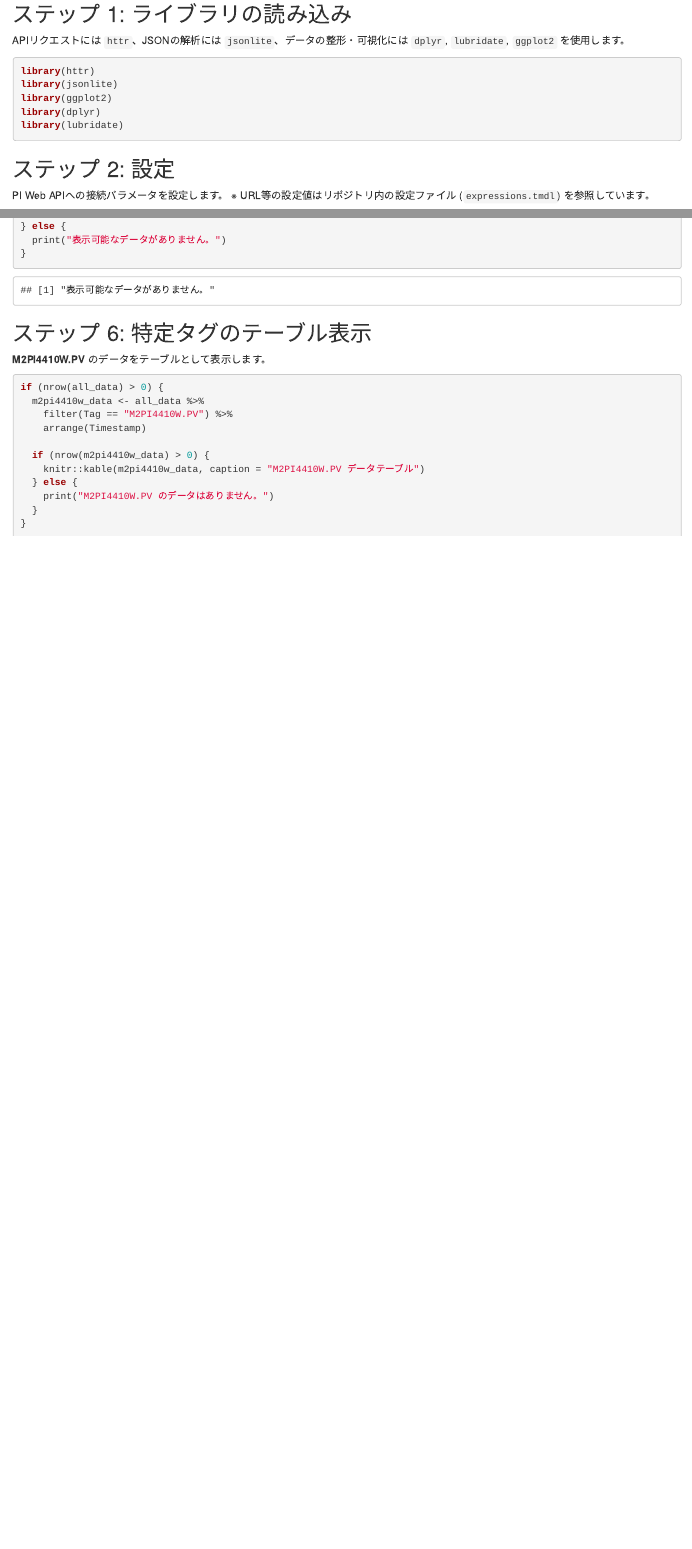
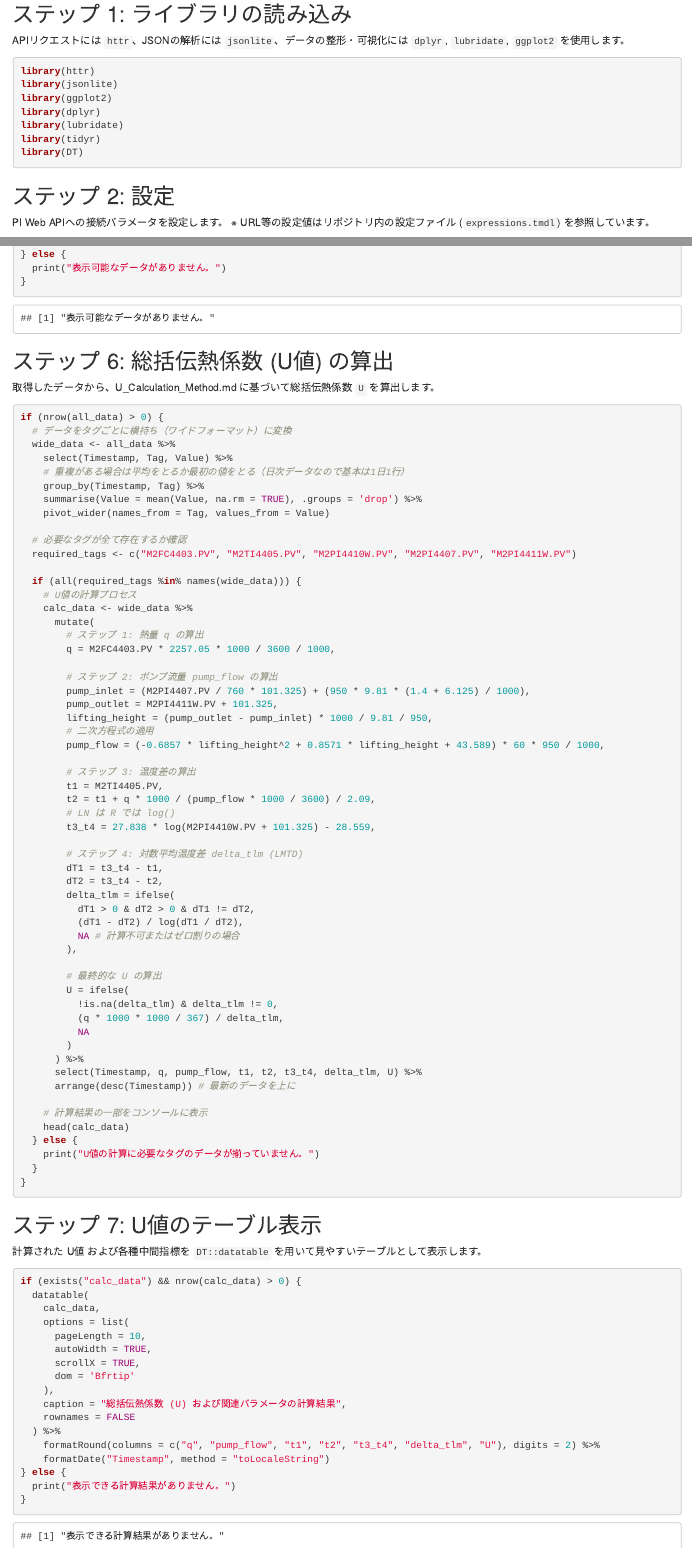
Before and after one commit to Ryutta/data_from_pi, an R Markdown document (analysis_workflow.Rmd): the page in a window 1100 px wide, from 240 px down, and a second part further down, joined at a grey line. Rendered offline with R 4.5, knitr and Pandoc, with nearby package versions; some code elsewhere in the file could not run offline.

Commit message:
feat: Implement U value calculation and datatable output
Updated analysis_workflow.Rmd to compute overall heat transfer coefficient (U)
based on U_Calculation_Method.md. Added tidyr for pivoting to wide format to
calculate formulas across different tag values. Swapped basic output with DT::datatable
for interactive display. Fixed R variable name syntax by removing leading underscores.

Co-authored-by: Ryutta <156870940+Ryutta@users.noreply.github.com>

````diff
--- a/analysis_workflow.Rmd
+++ b/analysis_workflow.Rmd
@@ -25,6 +25,8 @@
 library(ggplot2)
 library(dplyr)
 library(lubridate)
+library(tidyr)
+library(DT)
 ```
 
 ## ステップ 2: 設定
@@ -169,20 +171,90 @@
 }
 ```
 
-## ステップ 6: 特定タグのテーブル表示
+## ステップ 6: 総括伝熱係数 (U値) の算出
 
-**M2PI4410W.PV** のデータをテーブルとして表示します。
+取得したデータから、U_Calculation_Method.md に基づいて総括伝熱係数 `U` を算出します。
 
-```{r table_display}
+```{r calculate_u}
 if (nrow(all_data) > 0) {
-  m2pi4410w_data <- all_data %>%
-    filter(Tag == "M2PI4410W.PV") %>%
-    arrange(Timestamp)
+  # データをタグごとに横持ち（ワイドフォーマット）に変換
+  wide_data <- all_data %>%
+    select(Timestamp, Tag, Value) %>%
+    # 重複がある場合は平均をとるか最初の値をとる（日次データなので基本は1日1行）
+    group_by(Timestamp, Tag) %>%
+    summarise(Value = mean(Value, na.rm = TRUE), .groups = 'drop') %>%
+    pivot_wider(names_from = Tag, values_from = Value)
 
-  if (nrow(m2pi4410w_data) > 0) {
-    knitr::kable(m2pi4410w_data, caption = "M2PI4410W.PV データテーブル")
+  # 必要なタグが全て存在するか確認
+  required_tags <- c("M2FC4403.PV", "M2TI4405.PV", "M2PI4410W.PV", "M2PI4407.PV", "M2PI4411W.PV")
+
+  if (all(required_tags %in% names(wide_data))) {
+    # U値の計算プロセス
+    calc_data <- wide_data %>%
+      mutate(
+        # ステップ 1: 熱量 q の算出
+        q = M2FC4403.PV * 2257.05 * 1000 / 3600 / 1000,
+
+        # ステップ 2: ポンプ流量 pump_flow の算出
+        pump_inlet = (M2PI4407.PV / 760 * 101.325) + (950 * 9.81 * (1.4 + 6.125) / 1000),
+        pump_outlet = M2PI4411W.PV + 101.325,
+        lifting_height = (pump_outlet - pump_inlet) * 1000 / 9.81 / 950,
+        # 二次方程式の適用
+        pump_flow = (-0.6857 * lifting_height^2 + 0.8571 * lifting_height + 43.589) * 60 * 950 / 1000,
+
+        # ステップ 3: 温度差の算出
+        t1 = M2TI4405.PV,
+        t2 = t1 + q * 1000 / (pump_flow * 1000 / 3600) / 2.09,
+        # LN は R では log()
+        t3_t4 = 27.838 * log(M2PI4410W.PV + 101.325) - 28.559,
+
+        # ステップ 4: 対数平均温度差 delta_tlm (LMTD)
+        dT1 = t3_t4 - t1,
+        dT2 = t3_t4 - t2,
+        delta_tlm = ifelse(
+          dT1 > 0 & dT2 > 0 & dT1 != dT2,
+          (dT1 - dT2) / log(dT1 / dT2),
+          NA # 計算不可またはゼロ割りの場合
+        ),
+
+        # 最終的な U の算出
+        U = ifelse(
+          !is.na(delta_tlm) & delta_tlm != 0,
+          (q * 1000 * 1000 / 367) / delta_tlm,
+          NA
+        )
+      ) %>%
+      select(Timestamp, q, pump_flow, t1, t2, t3_t4, delta_tlm, U) %>%
+      arrange(desc(Timestamp)) # 最新のデータを上に
+
+    # 計算結果の一部をコンソールに表示
+    head(calc_data)
   } else {
-    print("M2PI4410W.PV のデータはありません。")
+    print("U値の計算に必要なタグのデータが揃っていません。")
   }
 }
 ```
+
+## ステップ 7: U値のテーブル表示
+
+計算された U値 および各種中間指標を `DT::datatable` を用いて見やすいテーブルとして表示します。
+
+```{r u_table_display}
+if (exists("calc_data") && nrow(calc_data) > 0) {
+  datatable(
+    calc_data,
+    options = list(
+      pageLength = 10,
+      autoWidth = TRUE,
+      scrollX = TRUE,
+      dom = 'Bfrtip'
+    ),
+    caption = "総括伝熱係数 (U) および関連パラメータの計算結果",
+    rownames = FALSE
+  ) %>%
+    formatRound(columns = c("q", "pump_flow", "t1", "t2", "t3_t4", "delta_tlm", "U"), digits = 2) %>%
+    formatDate("Timestamp", method = "toLocaleString")
+} else {
+  print("表示できる計算結果がありません。")
+}
+```
````
